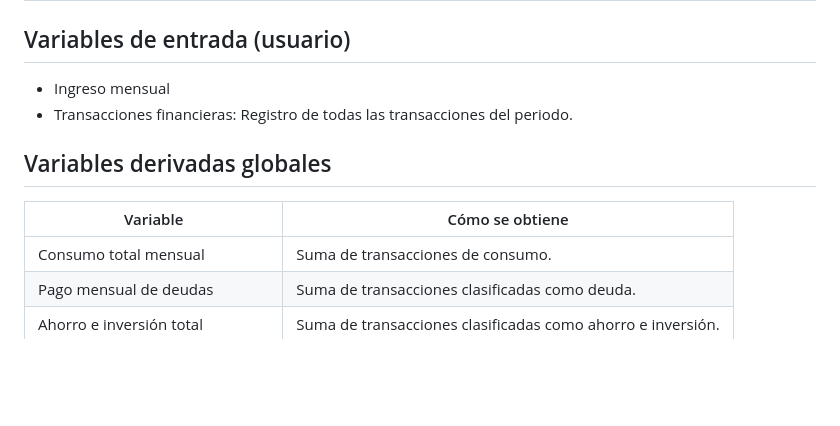
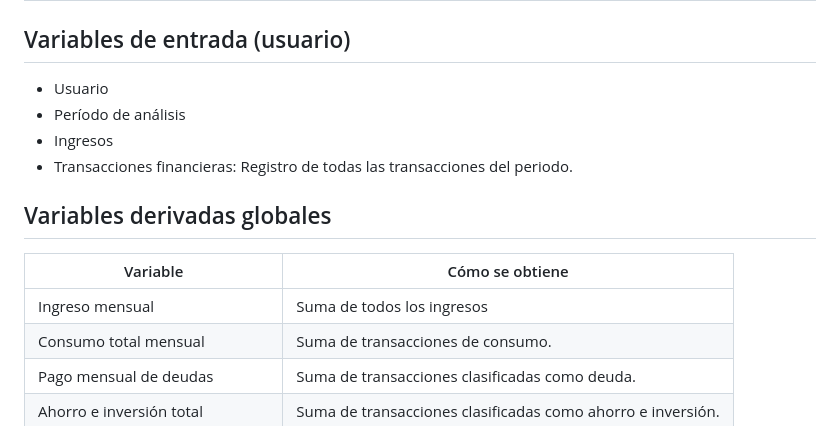
Before and after one commit to No-Country-simulation/Hackathon-G9-LATAM-Team-68, a Markdown page: documentación-ciencia-de-datos/Definición_conceptual_del_sistema.md, the part around the change. Drawn GitHub-style; blank space fills up the shorter version.

```diff
--- a/documentación-ciencia-de-datos/Definición_conceptual_del_sistema.md
+++ b/documentación-ciencia-de-datos/Definición_conceptual_del_sistema.md
@@ -413,13 +413,16 @@ Justificación
 
 ## Variables de entrada (usuario)
 
-- Ingreso mensual
+- Usuario
+- Período de análisis
+- Ingresos
 - Transacciones financieras: Registro de todas las transacciones del periodo.
 
 ## Variables derivadas globales
 
 |Variable|	Cómo se obtiene|
 | --- | --- |
+| Ingreso mensual | Suma de todos los ingresos |
 |Consumo total mensual|	Suma de transacciones de consumo.|
 |Pago mensual de deudas|	Suma de transacciones clasificadas como deuda.|
 |Ahorro e inversión total|	Suma de transacciones clasificadas como ahorro e inversión.|
```
